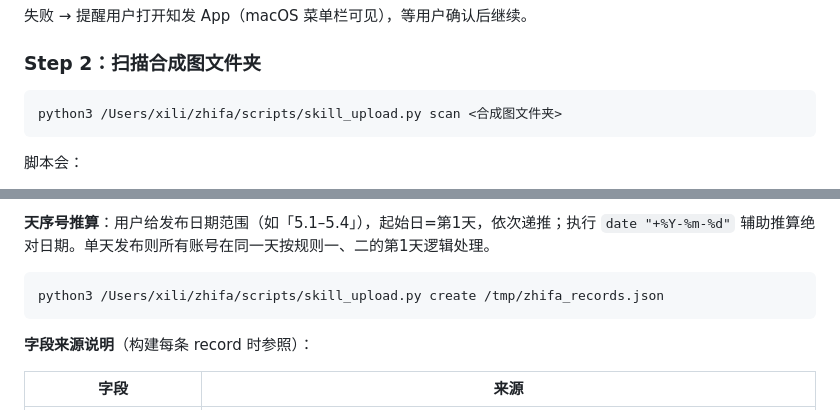
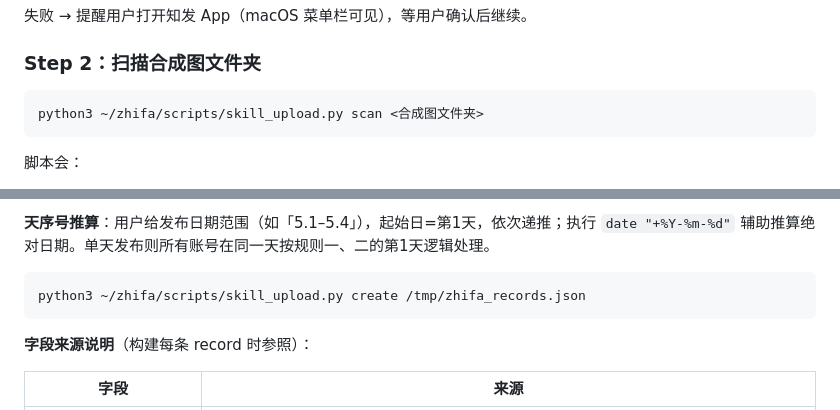
Before and after one commit to xiwenran/bjfb, a Markdown page: skills/zhifa-upload/SKILL.md, 2 parts joined by grey strips. Drawn GitHub-style.

````diff
--- a/skills/zhifa-upload/SKILL.md
+++ b/skills/zhifa-upload/SKILL.md
@@ -74,7 +74,7 @@ curl -sf http://localhost:3210/api/import/preflight
 ### Step 2：扫描合成图文件夹
 
 ```bash
-python3 /Users/xili/zhifa/scripts/skill_upload.py scan <合成图文件夹>
+python3 ~/zhifa/scripts/skill_upload.py scan <合成图文件夹>
 ```
 
 脚本会：
@@ -184,7 +184,7 @@ T 个时间段，账号按**与主题分组交叉的方式**重新分成 T 组
 **天序号推算**：用户给发布日期范围（如「5.1–5.4」），起始日=第1天，依次递推；执行 `date "+%Y-%m-%d"` 辅助推算绝对日期。单天发布则所有账号在同一天按规则一、二的第1天逻辑处理。
 
 ```bash
-python3 /Users/xili/zhifa/scripts/skill_upload.py create /tmp/zhifa_records.json
+python3 ~/zhifa/scripts/skill_upload.py create /tmp/zhifa_records.json
 ```
 
 **字段来源说明**（构建每条 record 时参照）：
````
Also changed, not shown: other parts of skills/zhifa-upload/SKILL.md (+7 -7 lines), skills/zhifa-pipeline/SKILL.md (+11 -11 lines).
